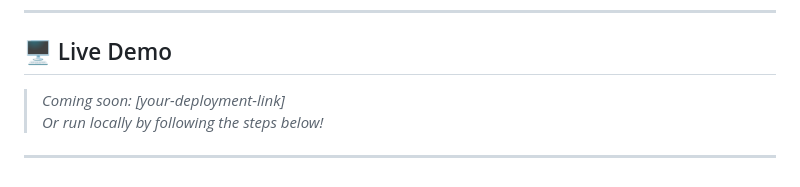
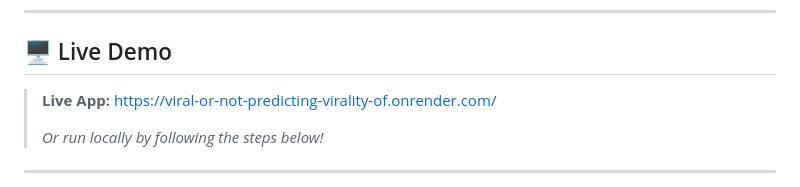
Before and after one commit to abubakarp789/Viral_or_Not-Predicting_Virality_of_Tweets, a Markdown page: README.md, the part around the change. Drawn GitHub-style.

```diff
--- a/README.md
+++ b/README.md
@@ -22,7 +22,8 @@ It combines content, sentiment, and timing features with robust models to delive
 
 ## 🖥️ Live Demo
 
-> _Coming soon: [your-deployment-link]_
+> **Live App:** [https://viral-or-not-predicting-virality-of.onrender.com/](https://viral-or-not-predicting-virality-of.onrender.com/)
+>
 > _Or run locally by following the steps below!_
 
 ---
```
